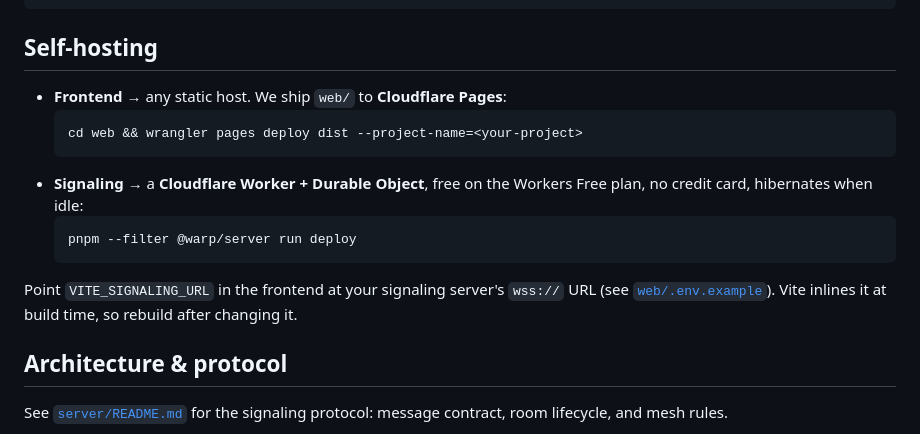
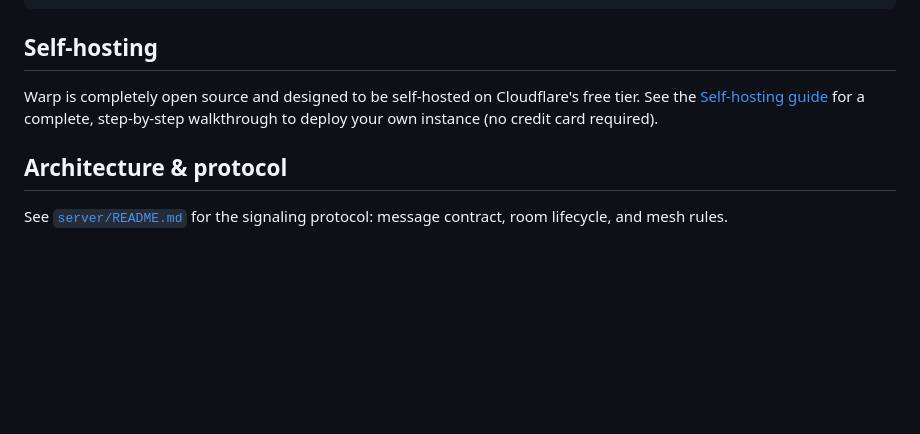
Before and after one commit to Ishannaik/warp, a Markdown page: README.md, the part around the change. Rendered like a GitHub page; blank space fills up the shorter version.

Commit message:
docs: add comprehensive self-hosting guide

````diff
--- a/README.md
+++ b/README.md
@@ -114,16 +114,8 @@ pnpm --filter @warp/server test   # signaling e2e
 
 ## Self-hosting
 
-- **Frontend** → any static host. We ship `web/` to **Cloudflare Pages**:
-  ```bash
-  cd web && wrangler pages deploy dist --project-name=<your-project>
-  ```
-- **Signaling** → a **Cloudflare Worker + Durable Object**, free on the Workers Free plan, no credit card, hibernates when idle:
-  ```bash
-  pnpm --filter @warp/server run deploy
-  ```
-
-Point `VITE_SIGNALING_URL` in the frontend at your signaling server's `wss://` URL (see [`web/.env.example`](./web/.env.example)). Vite inlines it at build time, so rebuild after changing it.
+Warp is completely open source and designed to be self-hosted on Cloudflare's free tier.
+See the [Self-hosting guide](./docs/SELF-HOSTING.md) for a complete, step-by-step walkthrough to deploy your own instance (no credit card required).
 
 ## Architecture & protocol
 
````
Also changed, not shown: docs/ARCHITECTURE.md (+1 -1 lines), docs/SELF-HOSTING.md (added, +81 -0 lines).
